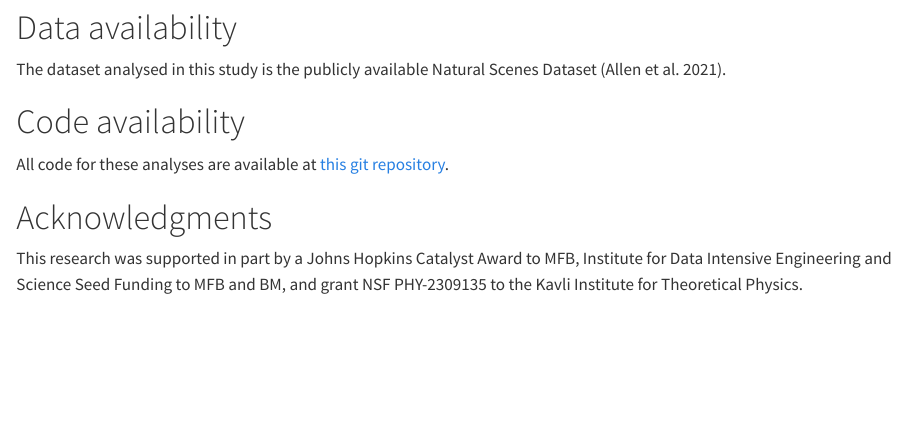
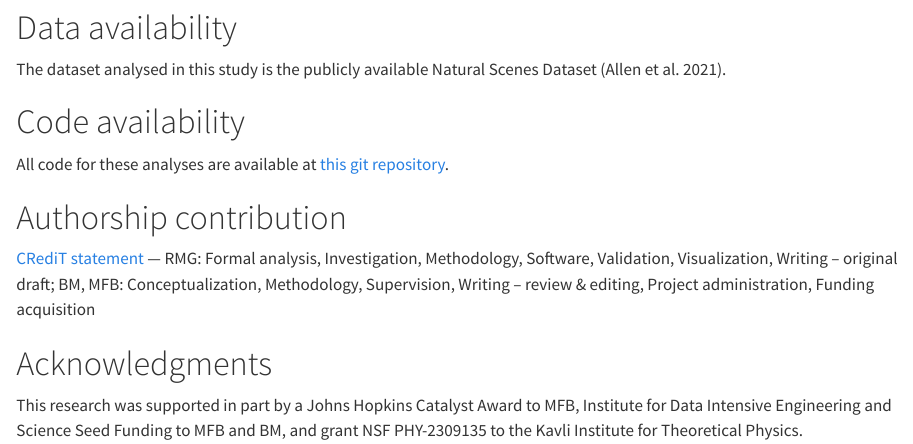
Before and after one commit to BonnerLab/scale-free-visual-cortex, a Quarto document (manuscript/preprint.qmd): the page in a window 1100 px wide, from 15040 px down. Rendered offline with R 4.5, knitr and Pandoc in place of Quarto, with nearby package versions.

Commit message:
add authorship contribution section

```diff
--- a/manuscript/preprint.qmd
+++ b/manuscript/preprint.qmd
@@ -315,6 +315,10 @@ The dataset analysed in this study is the publicly available Natural Scenes Data
 
 All code for these analyses are available at [this git repository](https://github.com/BonnerLab/scale-free-visual-cortex).
 
+# Authorship contribution
+
+[CRediT statement](https://credit.niso.org/) --- RMG: Formal analysis, Investigation, Methodology, Software, Validation, Visualization, Writing -- original draft; BM, MFB: Conceptualization, Methodology, Supervision, Writing -- review \& editing, Project administration, Funding acquisition
+
 # Acknowledgments
 
 This research was supported in part by a Johns Hopkins Catalyst Award to MFB, Institute for Data Intensive Engineering and Science Seed Funding to MFB and BM, and grant NSF PHY-2309135 to the Kavli Institute for Theoretical Physics.
```
Also changed, not shown: manuscript/arxiv/preprint.tex.
